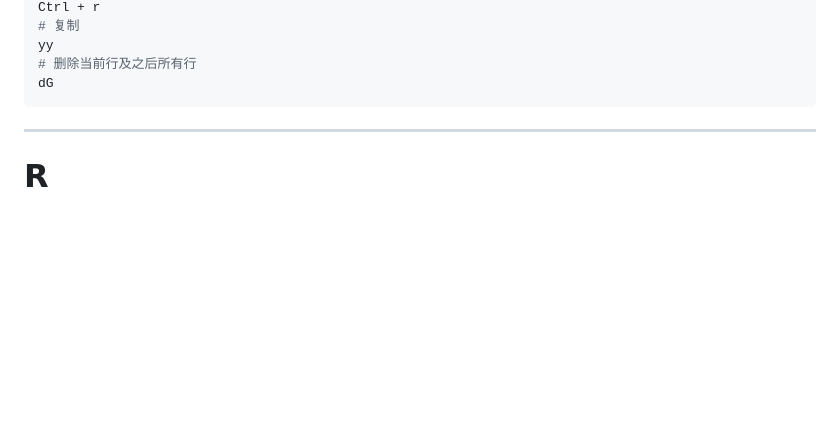
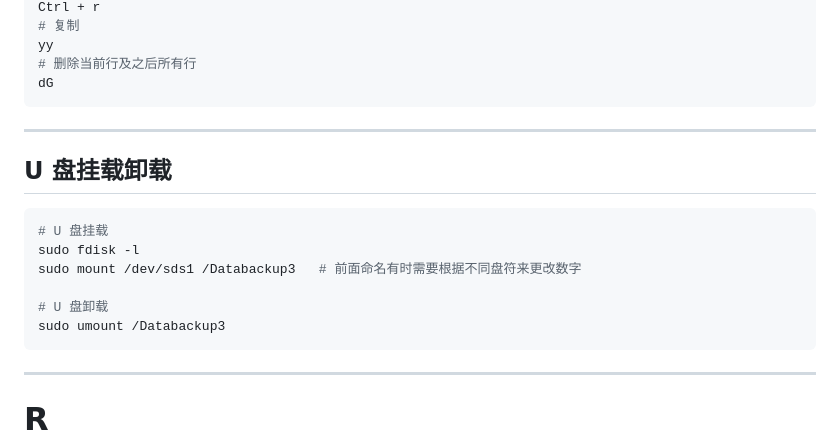
Before and after one commit to Three-Pioneers/Bioinformatics, a Markdown page: Bioinformatics.md, the part around one of its changes. Rendered like a GitHub page; blank space fills up the shorter version.

```diff
--- a/Bioinformatics.md
+++ b/Bioinformatics.md
@@ -193,6 +193,19 @@ Ctrl + r
 yy
 # 删除当前行及之后所有行
 dG
+~~~
+
+---
+
+## U 盘挂载卸载
+
+~~~bash
+# U 盘挂载
+sudo fdisk -l
+sudo mount /dev/sds1 /Databackup3	# 前面命名有时需要根据不同盘符来更改数字
+
+# U 盘卸载
+sudo umount /Databackup3
 ~~~
 
 ---
```
Also changed, not shown: other parts of Bioinformatics.md (+1 -0 lines), 2026.md (+3 -0 lines).
